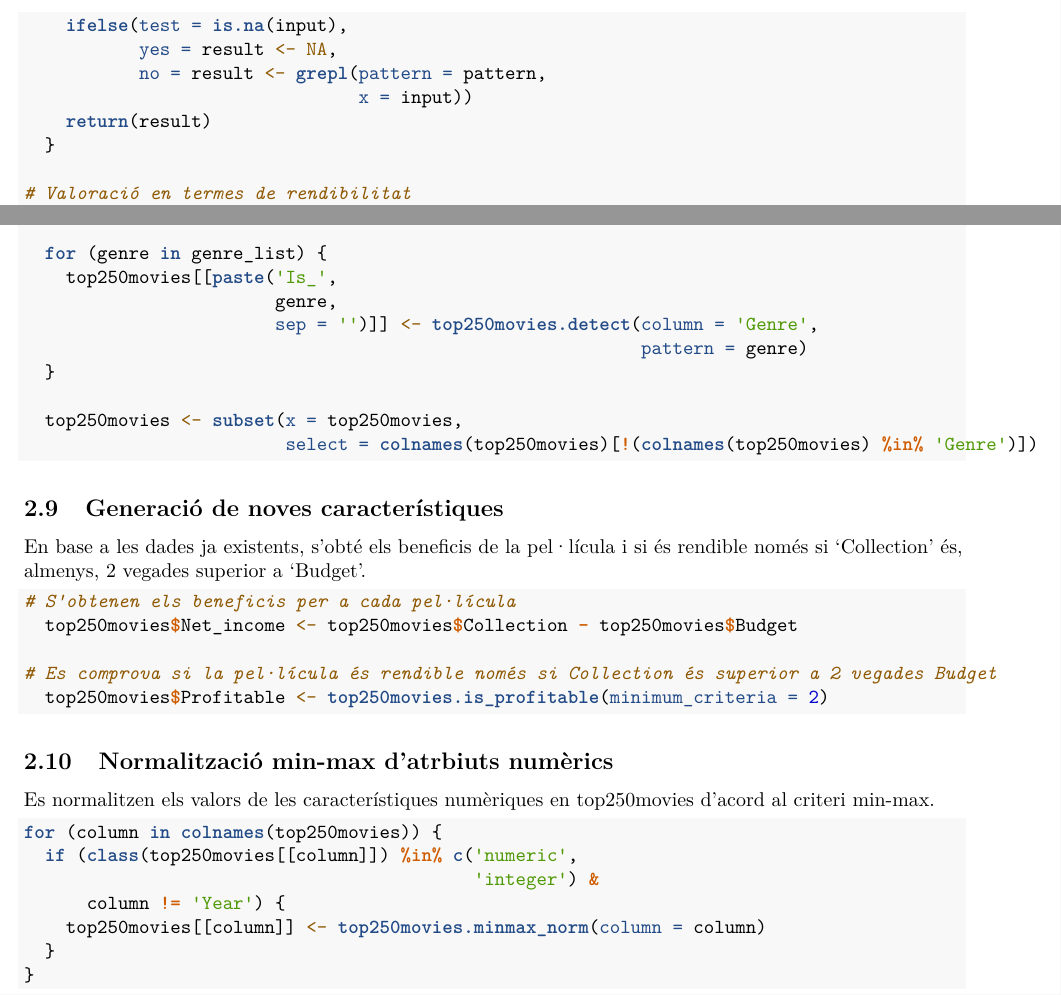
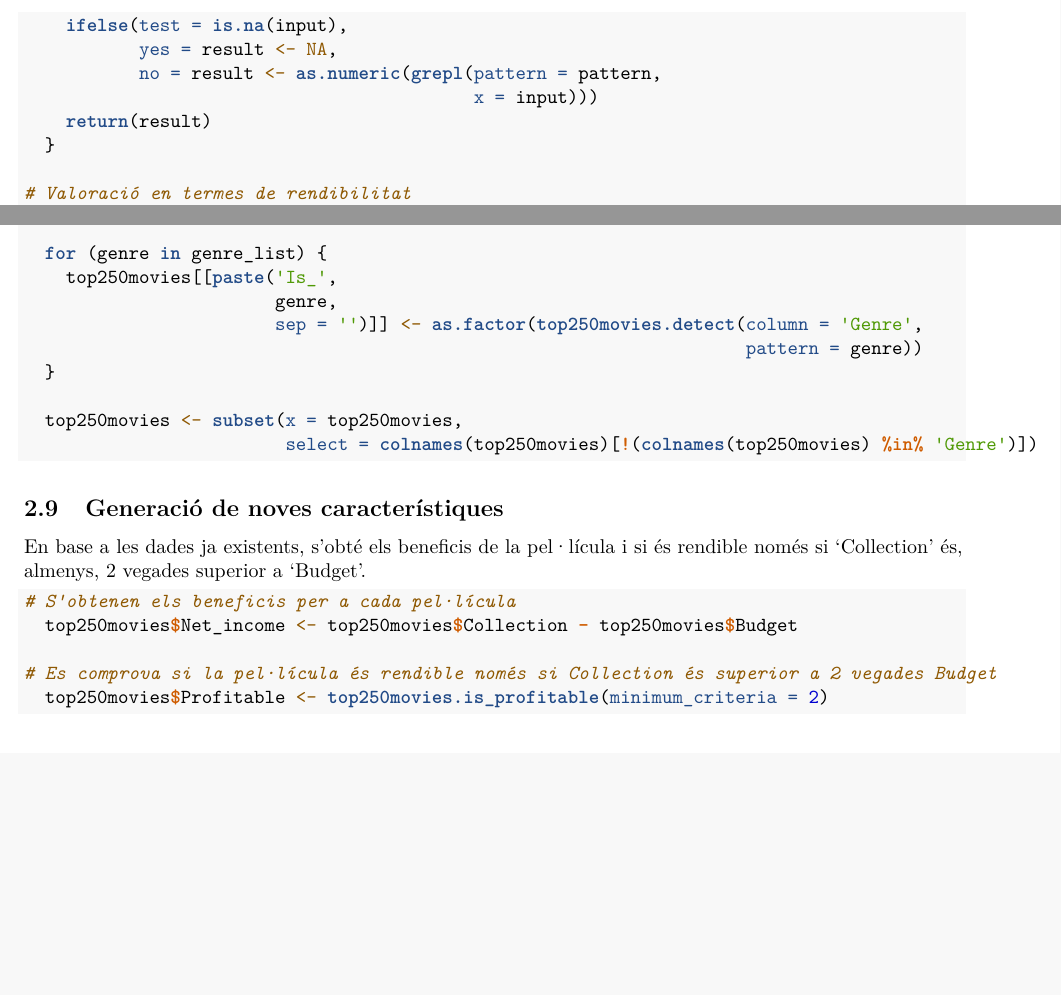
Before and after one commit to efarran0/TiCdV_DADES_PR2, an R Markdown document (Data preprocessing and analysis.Rmd): two parts of pages 4 and 9 of 9, joined at a grey line, cut so that both start at the same text, the shorter picture padded with empty space. Rendered offline with R 4.5, knitr and Pandoc, then LaTeX, with nearby package versions; code that draws random numbers runs with fixed seeds of ours.

Commit message:
Clean data code

````diff
--- a/Data preprocessing and analysis.Rmd
+++ b/Data preprocessing and analysis.Rmd
@@ -147,8 +147,8 @@ options(scipen = 999)
     input <- top250movies[[column]]
     ifelse(test = is.na(input),
            yes = result <- NA,
-           no = result <- grepl(pattern = pattern,
-                                x = input))
+           no = result <- as.numeric(grepl(pattern = pattern,
+                                           x = input)))
     return(result)
   }
 
@@ -352,8 +352,8 @@ Es dicotomitza l'atribut 'Genre' i s'elimina la característica original.
   for (genre in genre_list) {
     top250movies[[paste('Is_',
                         genre,
-                        sep = '')]] <- top250movies.detect(column = 'Genre',
-                                                           pattern = genre)
+                        sep = '')]] <- as.factor(top250movies.detect(column = 'Genre',
+                                                                     pattern = genre))
   }
 
   top250movies <- subset(x = top250movies,
@@ -371,17 +371,3 @@ En base a les dades ja existents, s'obté els beneficis de la pel·lícula i si
 # Es comprova si la pel·lícula és rendible només si Collection és superior a 2 vegades Budget
   top250movies$Profitable <- top250movies.is_profitable(minimum_criteria = 2)
 ```
-
-## Normalització min-max d'atrbiuts numèrics
-
-Es normalitzen els valors de les característiques numèriques en top250movies d'acord al criteri min-max.
-
-```{r}
-for (column in colnames(top250movies)) {
-  if (class(top250movies[[column]]) %in% c('numeric',
-                                           'integer') &
-      column != 'Year') {
-    top250movies[[column]] <- top250movies.minmax_norm(column = column)
-  }
-}
-```
````
